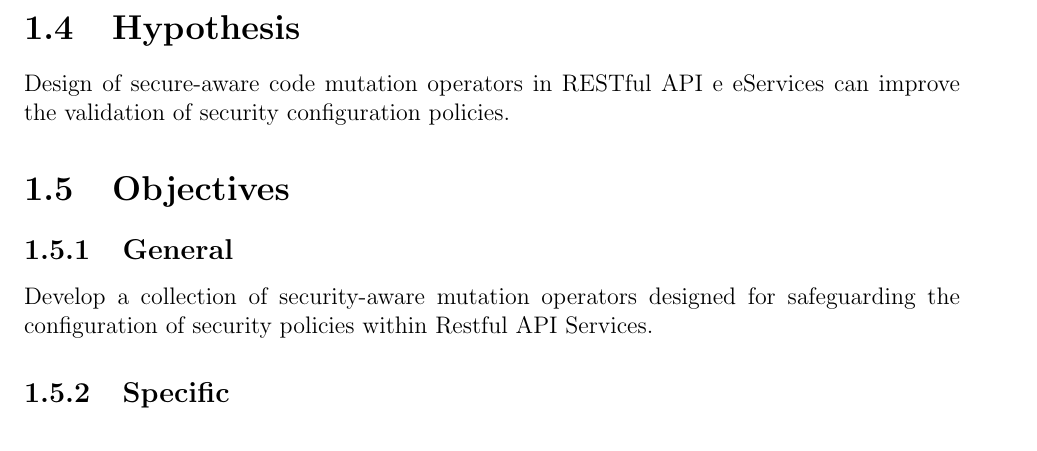
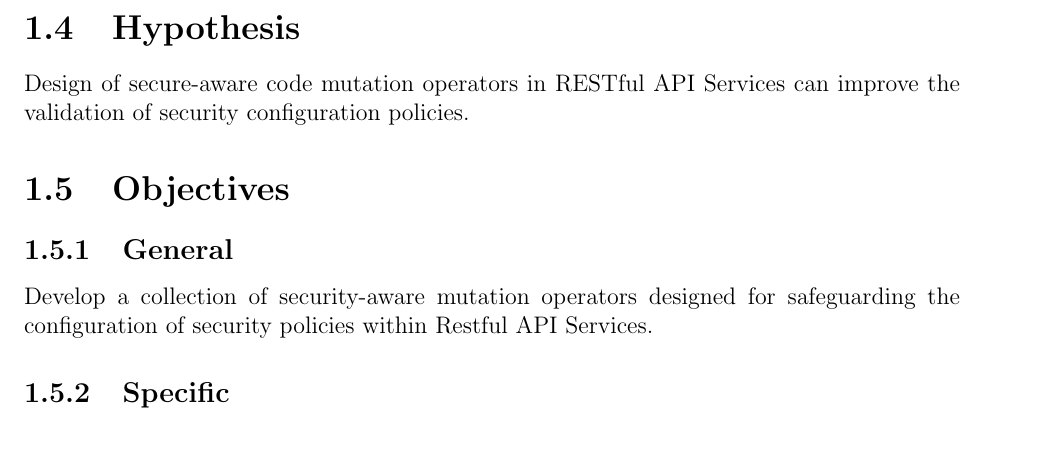
Before and after one commit to cardel/phdProposal, a LaTeX thesis (main.tex, which reads 2-Chapter1-Problem/2-TheGap.tex): part of page 7 of 22, cut so that both start at the same text. Compiled offline with pdfLaTeX.

Commit message:
Gramatic

```diff
--- a/2-Chapter1-Problem/2-TheGap.tex
+++ b/2-Chapter1-Problem/2-TheGap.tex
@@ -1,3 +1,3 @@
 \section{Hypothesis}
 
-Design of secure-aware code mutation operators in RESTful API  e eServices can improve the validation of security configuration policies.
+Design of secure-aware code mutation operators in RESTful API Services can improve the validation of security configuration policies.
```
